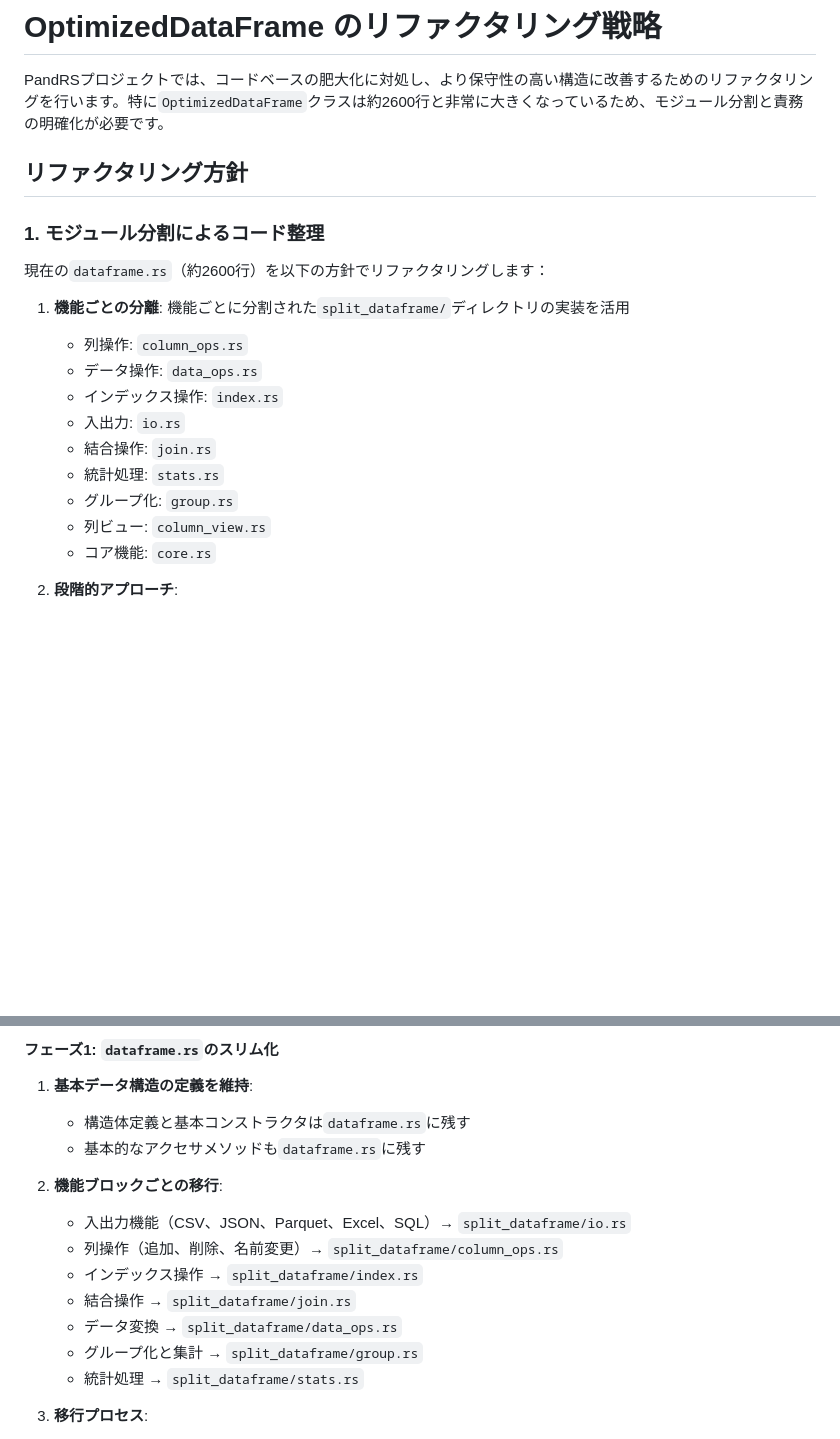
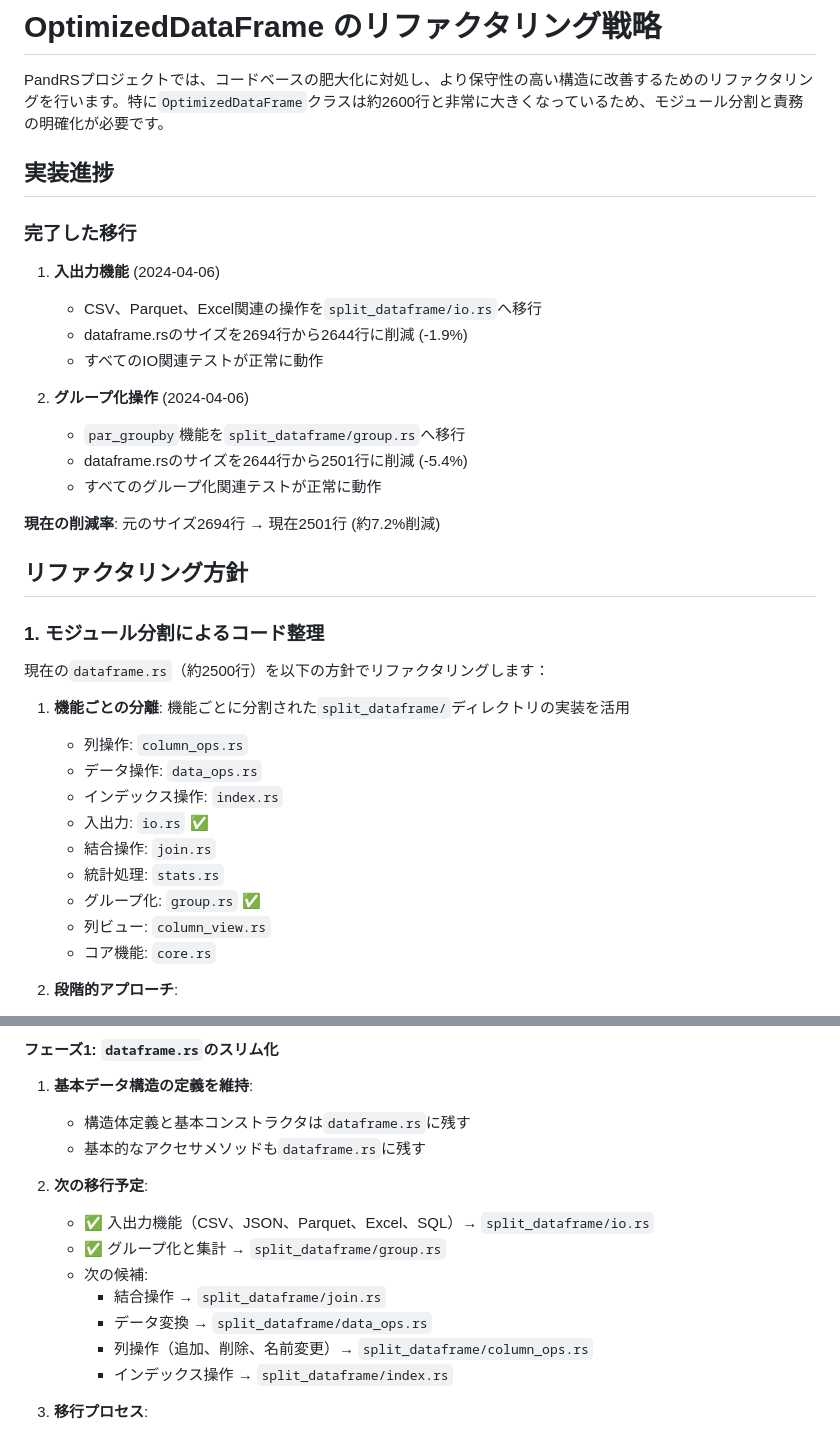
Before and after one commit to cool-japan/pandrs, a Markdown page: MIGRATION_STRATEGY.md, 2 parts joined by grey strips. Drawn GitHub-style; blank space fills up the shorter version.

Commit message:
docs: 移行戦略ドキュメントの更新 - グループ化操作の移行完了を追加

```diff
--- a/MIGRATION_STRATEGY.md
+++ b/MIGRATION_STRATEGY.md
@@ -1,21 +1,37 @@
 # OptimizedDataFrame のリファクタリング戦略
 
 PandRSプロジェクトでは、コードベースの肥大化に対処し、より保守性の高い構造に改善するためのリファクタリングを行います。特に`OptimizedDataFrame`クラスは約2600行と非常に大きくなっているため、モジュール分割と責務の明確化が必要です。
+
+## 実装進捗
+
+### 完了した移行
+
+1. **入出力機能** (2024-04-06)
+   - CSV、Parquet、Excel関連の操作を`split_dataframe/io.rs`へ移行
+   - dataframe.rsのサイズを2694行から2644行に削減 (-1.9%)
+   - すべてのIO関連テストが正常に動作
+
+2. **グループ化操作** (2024-04-06)
+   - `par_groupby`機能を`split_dataframe/group.rs`へ移行
+   - dataframe.rsのサイズを2644行から2501行に削減 (-5.4%)
+   - すべてのグループ化関連テストが正常に動作
+
+**現在の削減率**: 元のサイズ2694行 → 現在2501行 (約7.2%削減)
 
 ## リファクタリング方針
 
 ### 1. モジュール分割によるコード整理
 
-現在の`dataframe.rs`（約2600行）を以下の方針でリファクタリングします：
+現在の`dataframe.rs`（約2500行）を以下の方針でリファクタリングします：
 
 1. **機能ごとの分離**: 機能ごとに分割された`split_dataframe/`ディレクトリの実装を活用
    - 列操作: `column_ops.rs`
    - データ操作: `data_ops.rs`
    - インデックス操作: `index.rs`
-   - 入出力: `io.rs`
+   - 入出力: `io.rs` ✅
    - 結合操作: `join.rs`
    - 統計処理: `stats.rs`
-   - グループ化: `group.rs`
+   - グループ化: `group.rs` ✅
    - 列ビュー: `column_view.rs`
    - コア機能: `core.rs`
 
@@ -36,14 +52,14 @@ PandRSプロジェクトでは、コードベースの肥大化に対処し、
    - 構造体定義と基本コンストラクタは`dataframe.rs`に残す
    - 基本的なアクセサメソッドも`dataframe.rs`に残す
 
-2. **機能ブロックごとの移行**:
-   - 入出力機能（CSV、JSON、Parquet、Excel、SQL）→ `split_dataframe/io.rs`
-   - 列操作（追加、削除、名前変更）→ `split_dataframe/column_ops.rs`
-   - インデックス操作 → `split_dataframe/index.rs`
-   - 結合操作 → `split_dataframe/join.rs`
-   - データ変換 → `split_dataframe/data_ops.rs`
-   - グループ化と集計 → `split_dataframe/group.rs`
-   - 統計処理 → `split_dataframe/stats.rs`
+2. **次の移行予定**:
+   - ✅ 入出力機能（CSV、JSON、Parquet、Excel、SQL）→ `split_dataframe/io.rs`
+   - ✅ グループ化と集計 → `split_dataframe/group.rs`
+   - 次の候補:
+     - 結合操作 → `split_dataframe/join.rs`
+     - データ変換 → `split_dataframe/data_ops.rs`
+     - 列操作（追加、削除、名前変更）→ `split_dataframe/column_ops.rs`
+     - インデックス操作 → `split_dataframe/index.rs`
 
 3. **移行プロセス**:
    - 各機能を`split_dataframe/`の対応するファイルに実装
```
